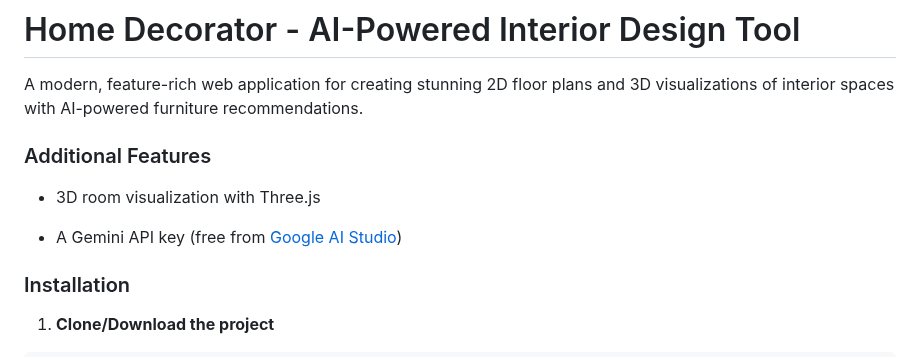
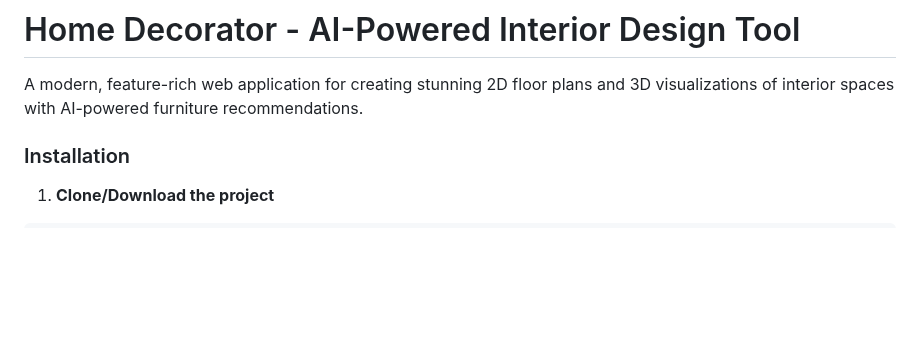
Before and after one commit to Ankit2006Raj/Home_Decorator, a Markdown page: README.md, the part around the change. GitHub-like rendering; blank space fills up the shorter version.

```diff
--- a/README.md
+++ b/README.md
@@ -2,11 +2,6 @@
 
 A modern, feature-rich web application for creating stunning 2D floor plans and 3D visualizations of interior spaces with AI-powered furniture recommendations.
 
-### Additional Features
-- 3D room visualization with Three.js
-
-
-- A Gemini API key (free from [Google AI Studio](https://makersuite.google.com/app/apikey))
 
 ### Installation
 
```
